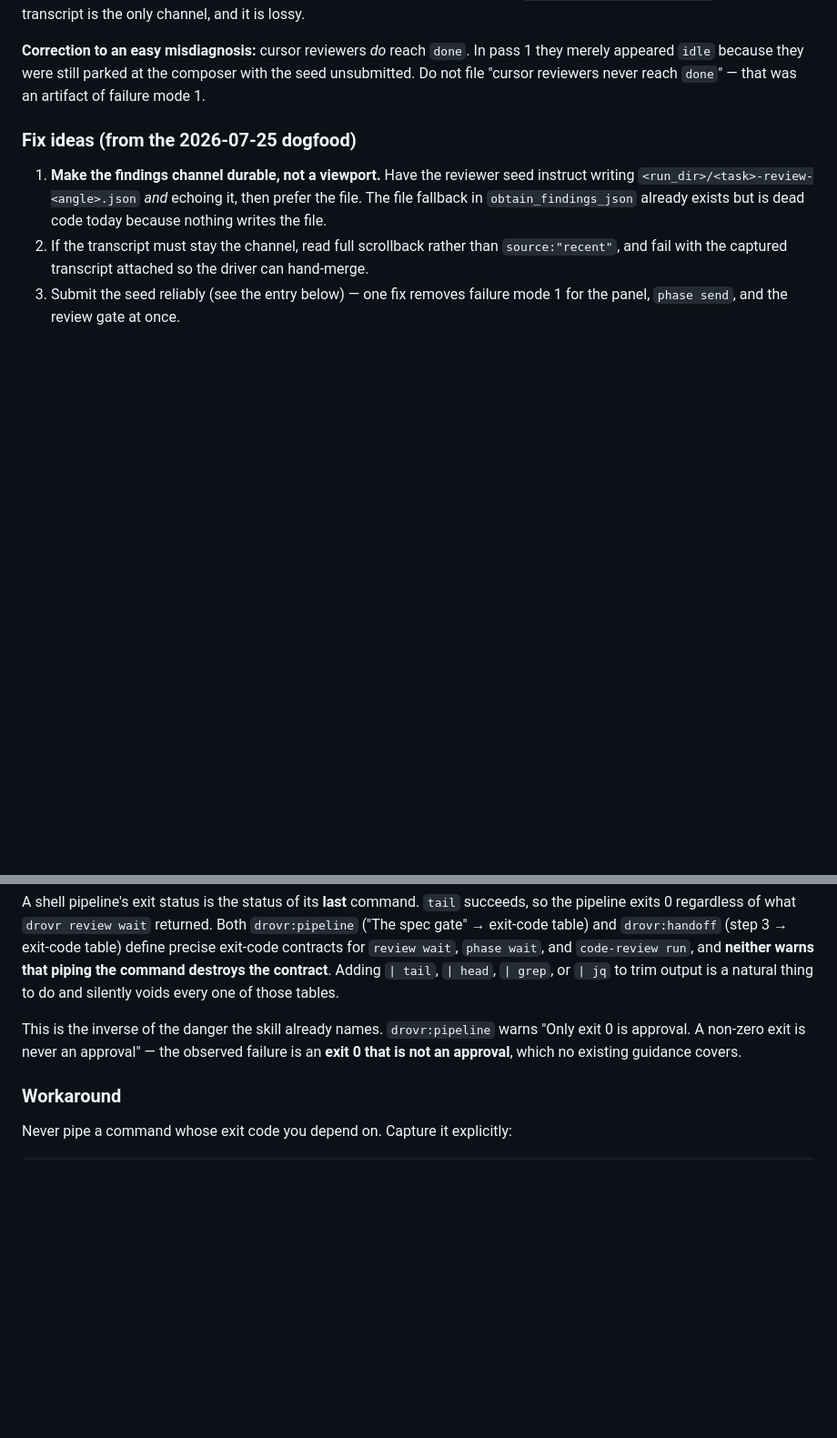
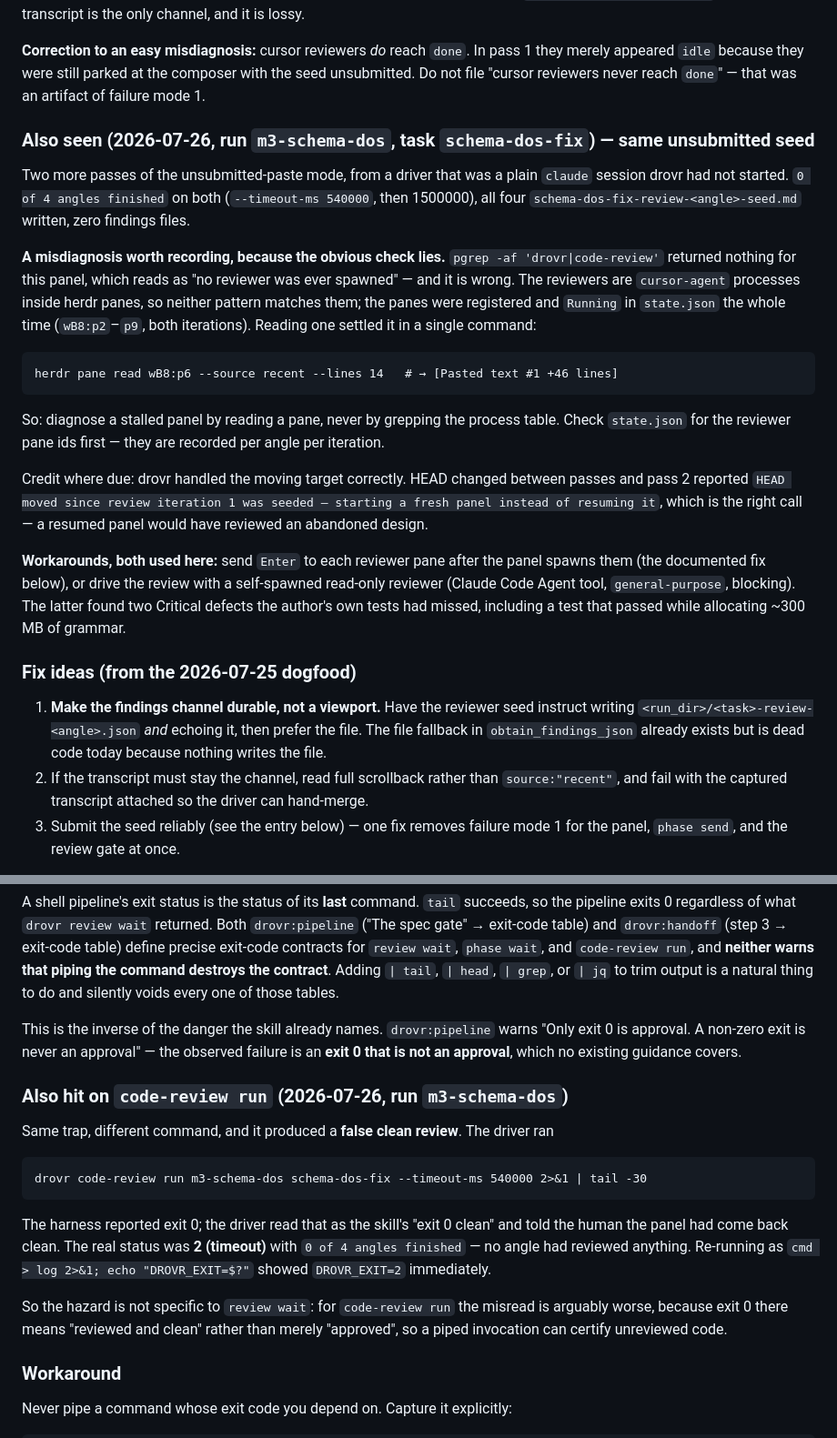
Before and after one commit to sauyon/drovr, a Markdown page: docs/known-issues.md, 2 parts joined by grey strips. Shown at 91% size. Drawn GitHub-style; blank space fills up the shorter version.

Commit message:
docs: two more unsubmitted-seed panel stalls, and the check that lies
Records two further `0 of 4 angles finished` passes on run `m3-schema-dos`,
both the already-known unsubmitted-paste mode.

The useful part is the misdiagnosis: `pgrep` for drovr/code-review finds no
reviewer, which reads as "never spawned", but the reviewers are cursor-agent
processes inside herdr panes and the panes were Running the whole time.
Reading a pane settles it in one command; grepping the process table does not.

Also records the piping trap reaching `code-review run`: a piped invocation
reported exit 0 and was read as "reviewed clean" while the real status was 2
(timeout) with nothing reviewed.

````diff
--- a/docs/known-issues.md
+++ b/docs/known-issues.md
@@ -577,6 +577,34 @@ either: the reviewer seed says *"Emit the fenced JSON, then exit"*, so reviewers
 appeared `idle` because they were still parked at the composer with the seed unsubmitted. Do not
 file "cursor reviewers never reach `done`" — that was an artifact of failure mode 1.
 
+### Also seen (2026-07-26, run `m3-schema-dos`, task `schema-dos-fix`) — same unsubmitted seed
+
+Two more passes of the unsubmitted-paste mode, from a driver that was a plain `claude` session drovr
+had not started. `0 of 4 angles finished` on both (`--timeout-ms 540000`, then 1500000), all four
+`schema-dos-fix-review-<angle>-seed.md` written, zero findings files.
+
+**A misdiagnosis worth recording, because the obvious check lies.** `pgrep -af 'drovr|code-review'`
+returned nothing for this panel, which reads as "no reviewer was ever spawned" — and it is wrong.
+The reviewers are `cursor-agent` processes inside herdr panes, so neither pattern matches them; the
+panes were registered and `Running` in `state.json` the whole time (`wB8:p2`–`p9`, both iterations).
+Reading one settled it in a single command:
+
+```
+herdr pane read wB8:p6 --source recent --lines 14   # → [Pasted text #1 +46 lines]
+```
+
+So: diagnose a stalled panel by reading a pane, never by grepping the process table. Check
+`state.json` for the reviewer pane ids first — they are recorded per angle per iteration.
+
+Credit where due: drovr handled the moving target correctly. HEAD changed between passes and pass
+2 reported `HEAD moved since review iteration 1 was seeded — starting a fresh panel instead of
+resuming it`, which is the right call — a resumed panel would have reviewed an abandoned design.
+
+**Workarounds, both used here:** send `Enter` to each reviewer pane after the panel spawns them (the
+documented fix below), or drive the review with a self-spawned read-only reviewer (Claude Code Agent
+tool, `general-purpose`, blocking). The latter found two Critical defects the author's own tests had
+missed, including a test that passed while allocating ~300 MB of grammar.
+
 ### Fix ideas (from the 2026-07-25 dogfood)
 
 1. **Make the findings channel durable, not a viewport.** Have the reviewer seed instruct writing
@@ -1522,6 +1550,23 @@ This is the inverse of the danger the skill already names. `drovr:pipeline` warn
 approval. A non-zero exit is never an approval" — the observed failure is an **exit 0 that is not
 an approval**, which no existing guidance covers.
 
+### Also hit on `code-review run` (2026-07-26, run `m3-schema-dos`)
+
+Same trap, different command, and it produced a **false clean review**. The driver ran
+
+```
+drovr code-review run m3-schema-dos schema-dos-fix --timeout-ms 540000 2>&1 | tail -30
+```
+
+The harness reported exit 0; the driver read that as the skill's "exit 0 clean" and told the human
+the panel had come back clean. The real status was **2 (timeout)** with `0 of 4 angles finished` —
+no angle had reviewed anything. Re-running as `cmd > log 2>&1; echo "DROVR_EXIT=$?"` showed
+`DROVR_EXIT=2` immediately.
+
+So the hazard is not specific to `review wait`: for `code-review run` the misread is arguably worse,
+because exit 0 there means "reviewed and clean" rather than merely "approved", so a piped invocation
+can certify unreviewed code.
+
 ### Workaround
 
 Never pipe a command whose exit code you depend on. Capture it explicitly:
````
